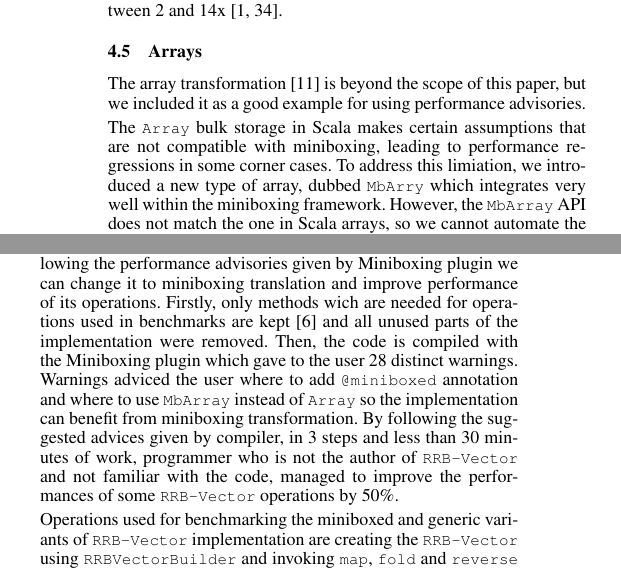
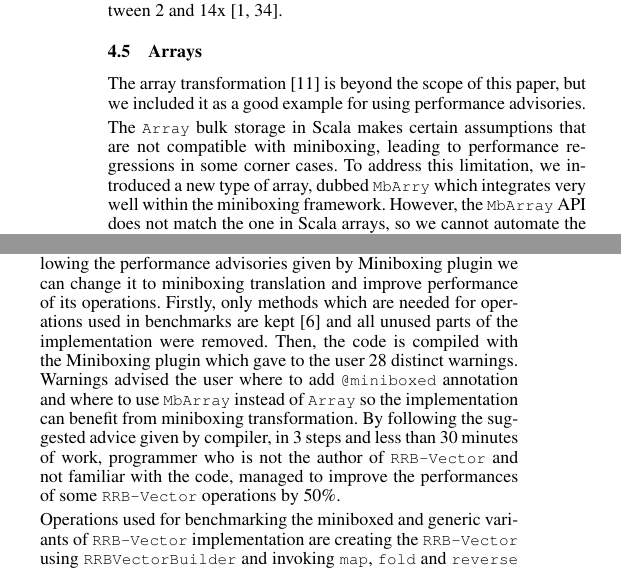
Before and after one commit to VladUreche/miniboxing-library-paper, a LaTeX paper (src/main.tex, which reads src/bench.tex, src/mbarrays.tex): two parts of the columns of page 10 of 11, joined at a grey line, cut so that both start at the same text. Compiled offline with pdfLaTeX; a missing font is replaced by an installed copy or a similar font.

Commit message:
Spell check

```diff
--- a/src/bench.tex
+++ b/src/bench.tex
@@ -41,7 +41,7 @@ In this section we show three different scenarios where miniboxing has significa
 
 \subsubsection{The RRB-Vector} data structure \cite{rrb-vector-paper} \cite{nicolas-thesis} is an improvement over the immutable |Vector|, allowing it to perform well for data parallel operations. Currently, the immutable |Vector| collection in the Scala library offers very good asymptotic performance over a wide range of sequential operations, but fails to scale well for data parallel operations. The problem is the overhead of merging the partial results obtained in parallel, due to the rigid Radix-Balanced Tree, the |Vector|'s underlying structure. Contrarily, |RRB-Vector| uses Relaxed Radix-Balanced (RRB) Trees, which allow merges to occur in effectively constant time while preserving the sequential operation performance. This enables the |RRB-Vector| to scale up as we would expect when executing data parallel operations. Thanks to the parallel improvement, the |RRB-Vector| data structure is slated to replace the |Vector| implementation in the Scala library in a future release.
 
-Implementation of |RRB-Vector| uses erased generics as a translation for generics and in this benchmark we will show how by following the performance advisories given by Miniboxing plugin we can change it to miniboxing translation and improve performance of its operations. Firstly, only methods wich are needed for operations used in benchmarks are kept \cite{rrb-vector-miniboxed-impl} and all unused parts of the implementation were removed. Then, the code is compiled with the Miniboxing plugin which gave to the user 28 distinct warnings. Warnings adviced the user where to add |@miniboxed| annotation and where to use |MbArray| instead of |Array| so the implementation can benefit from miniboxing transformation. By following the suggested advices given by compiler, in 3 steps and less than 30 minutes of work, programmer who is not the author of |RRB-Vector| and not familiar with the code, managed to improve the performances of some |RRB-Vector| operations by 50\%.
+Implementation of |RRB-Vector| uses erased generics as a translation for generics and in this benchmark we will show how by following the performance advisories given by Miniboxing plugin we can change it to miniboxing translation and improve performance of its operations. Firstly, only methods which are needed for operations used in benchmarks are kept \cite{rrb-vector-miniboxed-impl} and all unused parts of the implementation were removed. Then, the code is compiled with the Miniboxing plugin which gave to the user 28 distinct warnings. Warnings advised the user where to add |@miniboxed| annotation and where to use |MbArray| instead of |Array| so the implementation can benefit from miniboxing transformation. By following the suggested advice given by compiler, in 3 steps and less than 30 minutes of work, programmer who is not the author of |RRB-Vector| and not familiar with the code, managed to improve the performances of some |RRB-Vector| operations by 50\%.
 
 \begin{table}[t]
   \begin{tabularx}{0.48\textwidth}{|g *{1}{|Y}|} \hline
--- a/src/mbarrays.tex
+++ b/src/mbarrays.tex
@@ -3,7 +3,7 @@
 
 The array transformation \cite{romain-mbarrays} is beyond the scope of this paper, but we included it as a good example for using performance advisories.
 
-The |Array| bulk storage in Scala makes certain assumptions that are not compatible with miniboxing, leading to performance regressions in some corner cases. To address this limiation, we introduced a new type of array, dubbed |MbArry| which integrates very well within the miniboxing framework. However, the |MbArray| API does not match the one in Scala arrays, so we cannot automate the transformation. Instead, we use performance advisories to guide the programmers into switching to |MbArray|:
+The |Array| bulk storage in Scala makes certain assumptions that are not compatible with miniboxing, leading to performance regressions in some corner cases. To address this limitation, we introduced a new type of array, dubbed |MbArry| which integrates very well within the miniboxing framework. However, the |MbArray| API does not match the one in Scala arrays, so we cannot automate the transformation. Instead, we use performance advisories to guide the programmers into switching to |MbArray|:
 
 \begin{lstlisting-nobreak-nolang}
 scala> def newArray[@miniboxed T: ClassTag] = new Array[T](100)
```
Also changed, not shown: src/intro.tex (+1 -1 lines), src/library.tex (+1 -1 lines), src/reflect.tex (+1 -1 lines).
